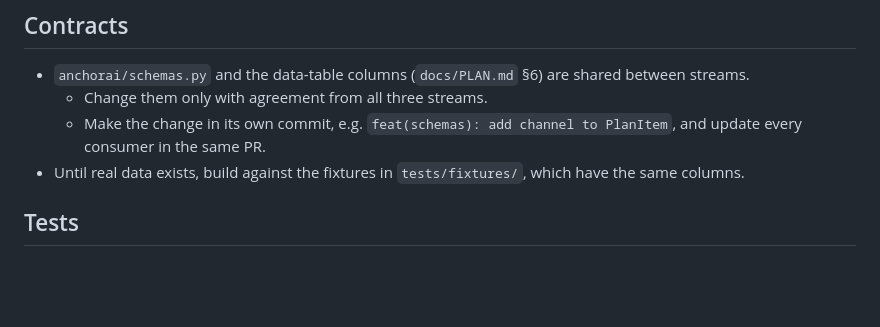
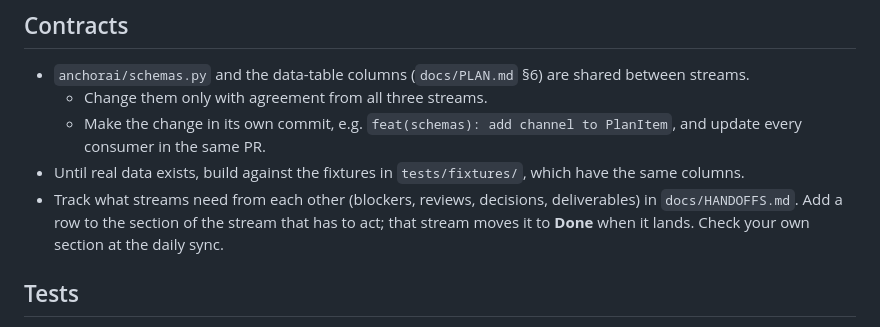
Before and after one commit to sgtaziz/IRS-PM-2026-08-17-ISFT-GRP-16-AnchorAI, a Markdown page: AGENTS.md, the part around the change. GitHub-like rendering; blank space fills up the shorter version.

Commit message:
docs: add cross-stream handoffs tracker and link it from agents.md

```diff
--- a/AGENTS.md
+++ b/AGENTS.md
@@ -132,6 +132,7 @@ npm run build                                # type-check + build
   - Change them only with agreement from all three streams.
   - Make the change in its own commit, e.g. `feat(schemas): add channel to PlanItem`, and update every consumer in the same PR.
 - Until real data exists, build against the fixtures in `tests/fixtures/`, which have the same columns.
+- Track what streams need from each other (blockers, reviews, decisions, deliverables) in `docs/HANDOFFS.md`. Add a row to the section of the stream that has to act; that stream moves it to **Done** when it lands. Check your own section at the daily sync.
 
 ## Tests
 
```
Also changed, not shown: docs/HANDOFFS.md (added, +47 -0 lines).
